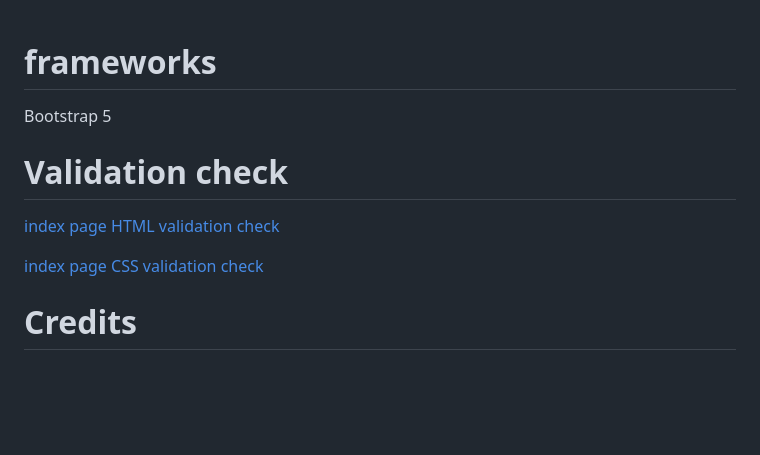
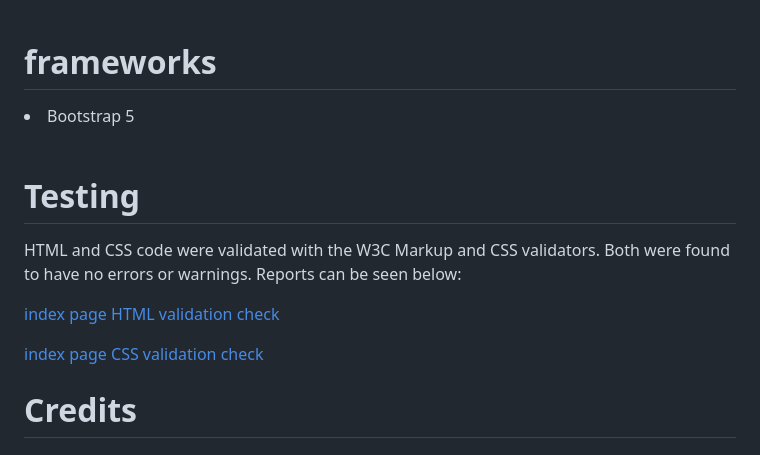
Before and after one commit to Yasirwiifto/SubaxTech, a Markdown page: README.md, the part around one of its changes. Rendered like a GitHub page; blank space fills up the shorter version.

Commit message:
fix: erors

```diff
--- a/README.md
+++ b/README.md
@@ -171,14 +174,19 @@ white background color  and black text color
    <br>
 
 # frameworks
- Bootstrap 5
 
-   # Validation check
+ <li> Bootstrap 5 </li>
+ <br>
+
+   # Testing
+
+   HTML and CSS code were validated with the W3C Markup and CSS validators. Both were found to have no errors or warnings. Reports can be seen below:
 
    <a href="https://validator.w3.org/nu/#textarea"> index page HTML validation check</a>
 
    <a href="https://jigsaw.w3.org/css-validator/validator">index page CSS validation check</a>
    <br>
+
 
 # Credits
 
```
Also changed, not shown: other parts of README.md (+4 -1 lines).
